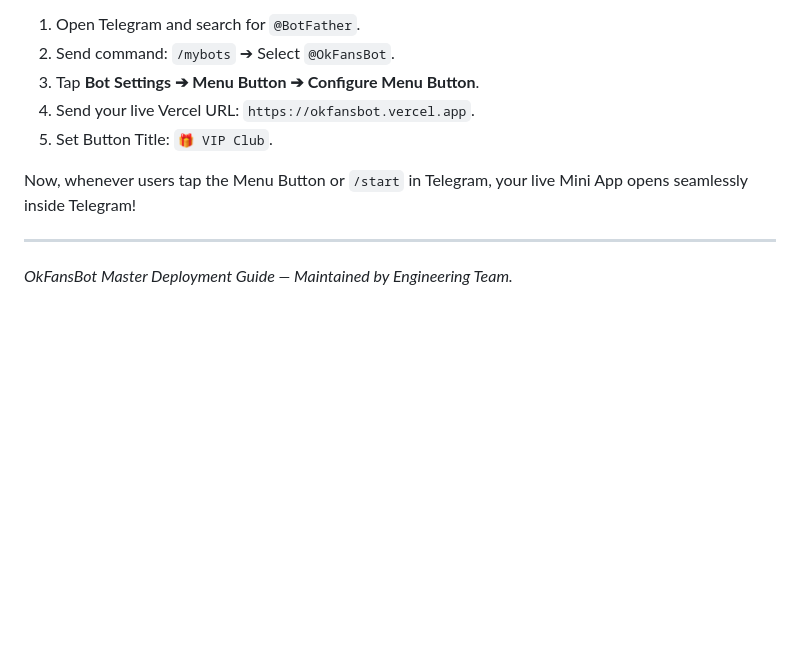
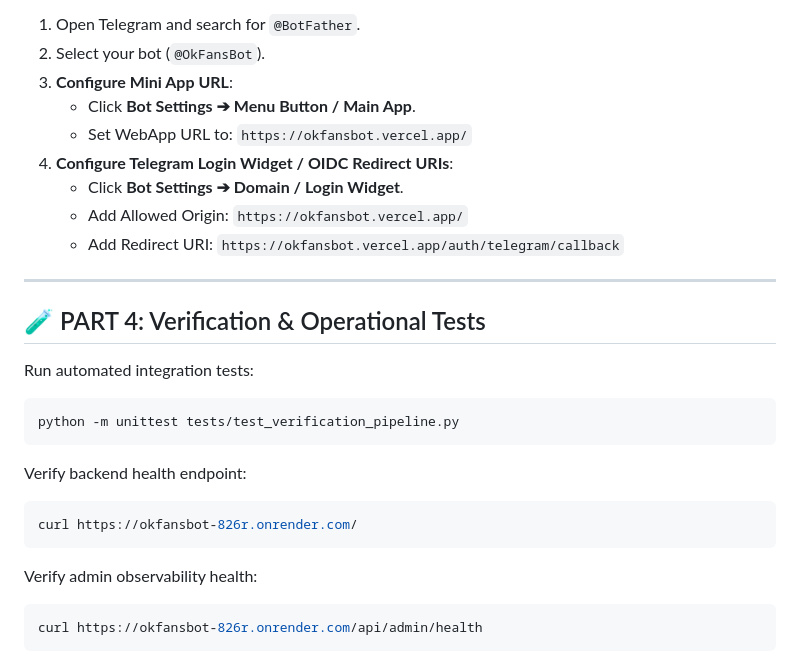
Before and after one commit to classysoal/OkFansBot, a Markdown page: DEPLOYMENT_GUIDE.md, the part around one of its changes. GitHub-like rendering; blank space fills up the shorter version.

````diff
--- a/DEPLOYMENT_GUIDE.md
+++ b/DEPLOYMENT_GUIDE.md
@@ -70,12 +57,29 @@ Now connect your live Vercel URL (`https://okfansbot.vercel.app`) to your Telegr
 
 1. Open Telegram and search for `@BotFather`.
-2. Send command: `/mybots` ➔ Select `@OkFansBot`.
-3. Tap **Bot Settings ➔ Menu Button ➔ Configure Menu Button**.
-4. Send your live Vercel URL: `https://okfansbot.vercel.app`.
-5. Set Button Title: `🎁 VIP Club`.
-
-Now, whenever users tap the Menu Button or `/start` in Telegram, your live Mini App opens seamlessly inside Telegram!
+2. Select your bot (`@OkFansBot`).
+3. **Configure Mini App URL**:
+   - Click **Bot Settings ➔ Menu Button / Main App**.
+   - Set WebApp URL to: `https://okfansbot.vercel.app/`
+4. **Configure Telegram Login Widget / OIDC Redirect URIs**:
+   - Click **Bot Settings ➔ Domain / Login Widget**.
+   - Add Allowed Origin: `https://okfansbot.vercel.app/`
+   - Add Redirect URI: `https://okfansbot.vercel.app/auth/telegram/callback`
 
 ---
 
-*OkFansBot Master Deployment Guide — Maintained by Engineering Team.*
+## 🧪 PART 4: Verification & Operational Tests
+
+Run automated integration tests:
+```bash
+python -m unittest tests/test_verification_pipeline.py
+```
+
+Verify backend health endpoint:
+```bash
+curl https://okfansbot-826r.onrender.com/
+```
+
+Verify admin observability health:
+```bash
+curl https://okfansbot-826r.onrender.com/api/admin/health
+```
````
Also changed, not shown: other parts of DEPLOYMENT_GUIDE.md (+19 -32 lines).
